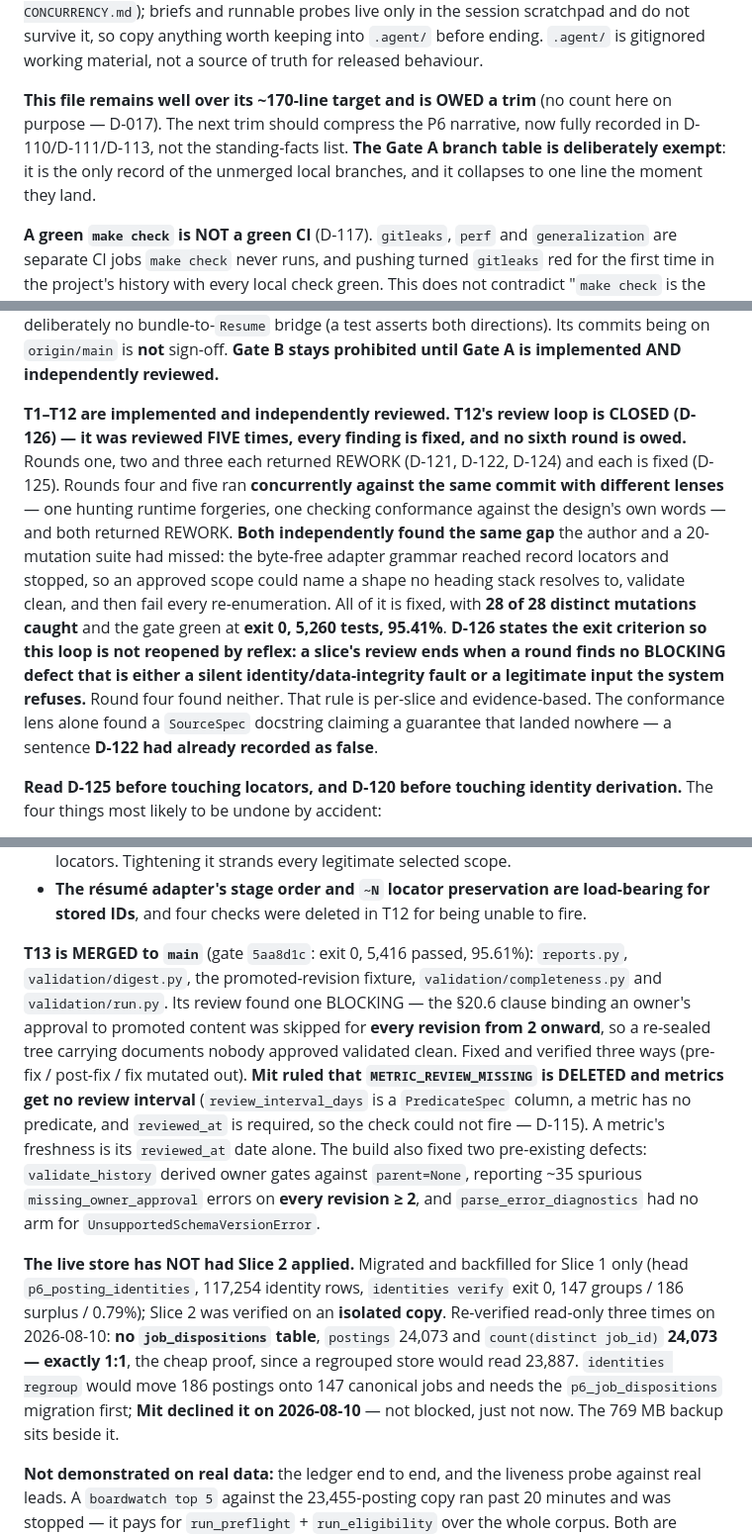
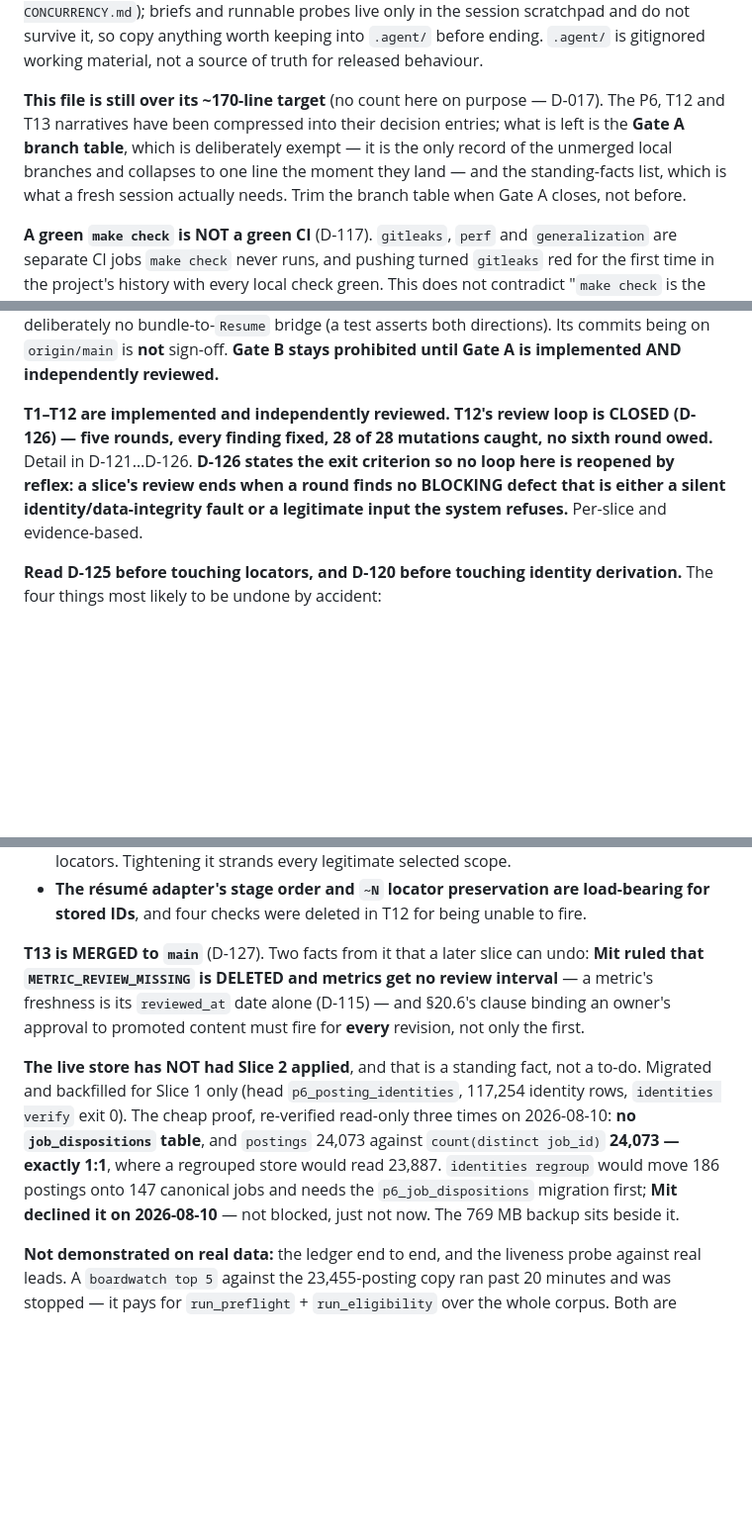
Before and after one commit to mit112/boardwatch, a Markdown page: docs/program/STATE.md, 3 parts joined by grey strips. Shown at 99% size. Drawn GitHub-style; blank space fills up the shorter version.

Commit message:
docs(program): compress the P6, T12 and T13 narratives into their decision entries

```diff
--- a/docs/program/STATE.md
+++ b/docs/program/STATE.md
@@ -94,10 +93,11 @@ runnable probes live only in the session scratchpad and do not survive it, so co
 keeping into `.agent/` before ending. `.agent/` is gitignored working material, not a source of truth
 for released behaviour.
 
-**This file remains well over its ~170-line target and is OWED a trim** (no count here on purpose —
-D-017). The next trim should compress the P6 narrative, now fully recorded in D-110/D-111/D-113, not the
-standing-facts list. **The Gate A branch table is deliberately exempt**: it is the only record of the
-unmerged local branches, and it collapses to one line the moment they land.
+**This file is still over its ~170-line target** (no count here on purpose — D-017). The P6, T12 and T13
+narratives have been compressed into their decision entries; what is left is the **Gate A branch table**,
+which is deliberately exempt — it is the only record of the unmerged local branches and collapses to one
+line the moment they land — and the standing-facts list, which is what a fresh session actually needs.
+Trim the branch table when Gate A closes, not before.
 
 **A green `make check` is NOT a green CI** (D-117). `gitleaks`, `perf` and `generalization` are separate CI
 jobs `make check` never runs, and pushing turned `gitleaks` red for the first time in the project's history
@@ -126,19 +126,11 @@ wired to nothing** — no CLI command, and deliberately no bundle-to-`Resume` br
 directions). Its commits being on `origin/main` is **not** sign-off. **Gate B stays prohibited until
 Gate A is implemented AND independently reviewed.**
 
-**T1–T12 are implemented and independently reviewed. T12's review loop is CLOSED (D-126) — it was
-reviewed FIVE times, every finding is fixed, and no sixth round is owed.** Rounds one, two and three each returned REWORK
-(D-121, D-122, D-124) and each is fixed (D-125). Rounds four and five ran **concurrently against the
-same commit with different lenses** — one hunting runtime forgeries, one checking conformance against
-the design's own words — and both returned REWORK. **Both independently found the same gap** the
-author and a 20-mutation suite had missed: the byte-free adapter grammar reached record locators and
-stopped, so an approved scope could name a shape no heading stack resolves to, validate clean, and
-then fail every re-enumeration. All of it is fixed, with **28 of 28 distinct mutations caught** and
-the gate green at **exit 0, 5,260 tests, 95.41%**. **D-126 states the exit criterion so this loop is
-not reopened by reflex: a slice's review ends when a round finds no BLOCKING defect that is either a
-silent identity/data-integrity fault or a legitimate input the system refuses.** Round four found
-neither. That rule is per-slice and evidence-based. The conformance lens alone found a `SourceSpec` docstring claiming a
-guarantee that landed nowhere — a sentence **D-122 had already recorded as false**.
+**T1–T12 are implemented and independently reviewed. T12's review loop is CLOSED (D-126) — five
+rounds, every finding fixed, 28 of 28 mutations caught, no sixth round owed.** Detail in D-121…D-126.
+**D-126 states the exit criterion so no loop here is reopened by reflex: a slice's review ends when a
+round finds no BLOCKING defect that is either a silent identity/data-integrity fault or a legitimate
+input the system refuses.** Per-slice and evidence-based.
 
 **Read D-125 before touching locators, and D-120 before touching identity derivation.** The four
 things most likely to be undone by accident:
@@ -156,23 +148,18 @@ things most likely to be undone by accident:
 - **The résumé adapter's stage order and `~N` locator preservation are load-bearing for stored IDs**,
   and four checks were deleted in T12 for being unable to fire.
 
-**T13 is MERGED to `main`** (gate `5aa8d1c`: exit 0, 5,416 passed, 95.61%): `reports.py`, `validation/digest.py`, the
-promoted-revision fixture, `validation/completeness.py` and `validation/run.py`. Its review found one BLOCKING — the §20.6 clause binding an owner's approval to promoted content was
-skipped for **every revision from 2 onward**, so a re-sealed tree carrying documents nobody approved
-validated clean. Fixed and verified three ways (pre-fix / post-fix / fix mutated out). **Mit ruled that `METRIC_REVIEW_MISSING` is DELETED and metrics
-get no review interval** (`review_interval_days` is a `PredicateSpec` column, a metric has no
-predicate, and `reviewed_at` is required, so the check could not fire — D-115). A metric's freshness
-is its `reviewed_at` date alone. The build also fixed two pre-existing defects: `validate_history`
-derived owner gates against `parent=None`, reporting ~35 spurious `missing_owner_approval` errors on
-**every revision ≥ 2**, and `parse_error_diagnostics` had no arm for `UnsupportedSchemaVersionError`.
+**T13 is MERGED to `main`** (D-127). Two facts from it that a later slice can undo: **Mit ruled that
+`METRIC_REVIEW_MISSING` is DELETED and metrics get no review interval** — a metric's freshness is its
+`reviewed_at` date alone (D-115) — and §20.6's clause binding an owner's approval to promoted content
+must fire for **every** revision, not only the first.
 
-**The live store has NOT had Slice 2 applied.** Migrated and backfilled for Slice 1 only (head
-`p6_posting_identities`, 117,254 identity rows, `identities verify` exit 0, 147 groups / 186 surplus /
-0.79%); Slice 2 was verified on an **isolated copy**. Re-verified read-only three times on 2026-08-10:
-**no `job_dispositions` table**, `postings` 24,073 and `count(distinct job_id)` **24,073 — exactly 1:1**,
-the cheap proof, since a regrouped store would read 23,887. `identities regroup` would move 186 postings
-onto 147 canonical jobs and needs the `p6_job_dispositions` migration first; **Mit declined it on
-2026-08-10** — not blocked, just not now. The 769 MB backup sits beside it.
+**The live store has NOT had Slice 2 applied**, and that is a standing fact, not a to-do. Migrated and
+backfilled for Slice 1 only (head `p6_posting_identities`, 117,254 identity rows, `identities verify`
+exit 0). The cheap proof, re-verified read-only three times on 2026-08-10: **no `job_dispositions`
+table**, and `postings` 24,073 against `count(distinct job_id)` **24,073 — exactly 1:1**, where a
+regrouped store would read 23,887. `identities regroup` would move 186 postings onto 147 canonical jobs
+and needs the `p6_job_dispositions` migration first; **Mit declined it on 2026-08-10** — not blocked,
+just not now. The 769 MB backup sits beside it.
 
 **Not demonstrated on real data:** the ledger end to end, and the liveness probe against real leads. A
 `boardwatch top 5` against the 23,455-posting copy ran past 20 minutes and was stopped — it pays for
```
Also changed, not shown: other parts of docs/program/STATE.md (+0 -1 lines).
